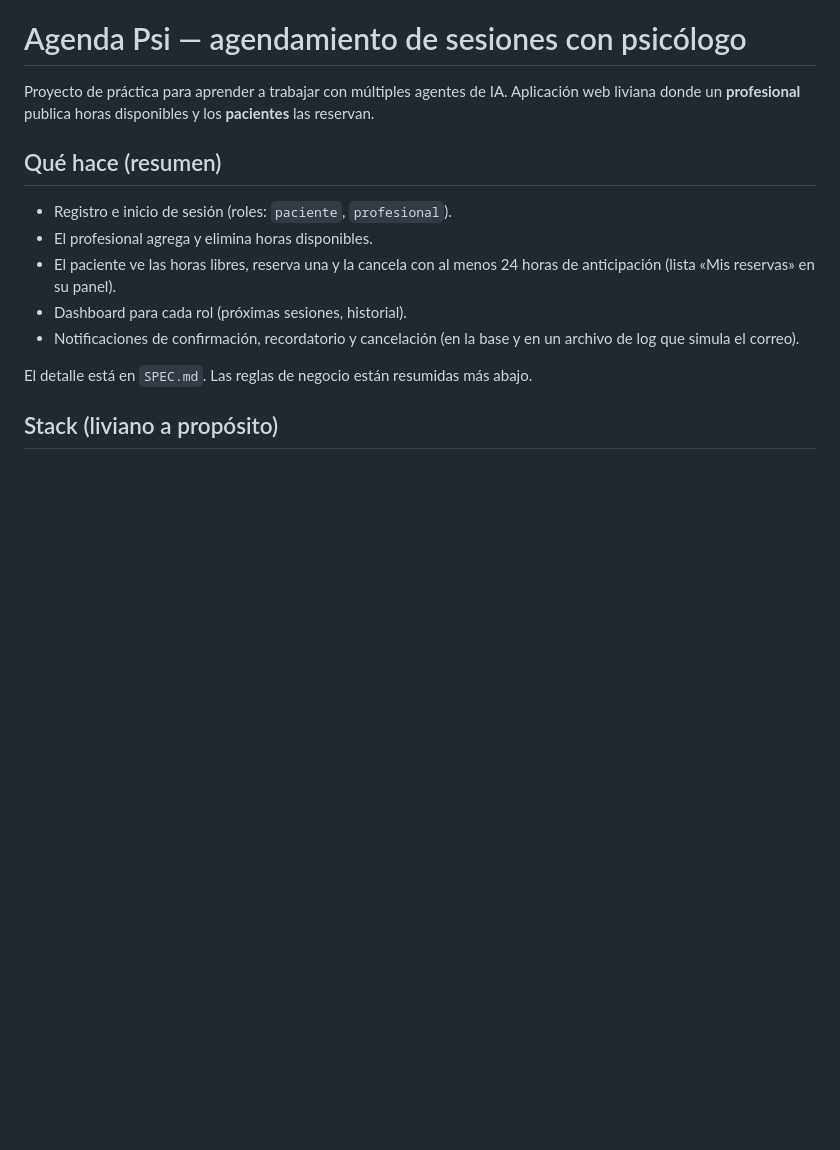
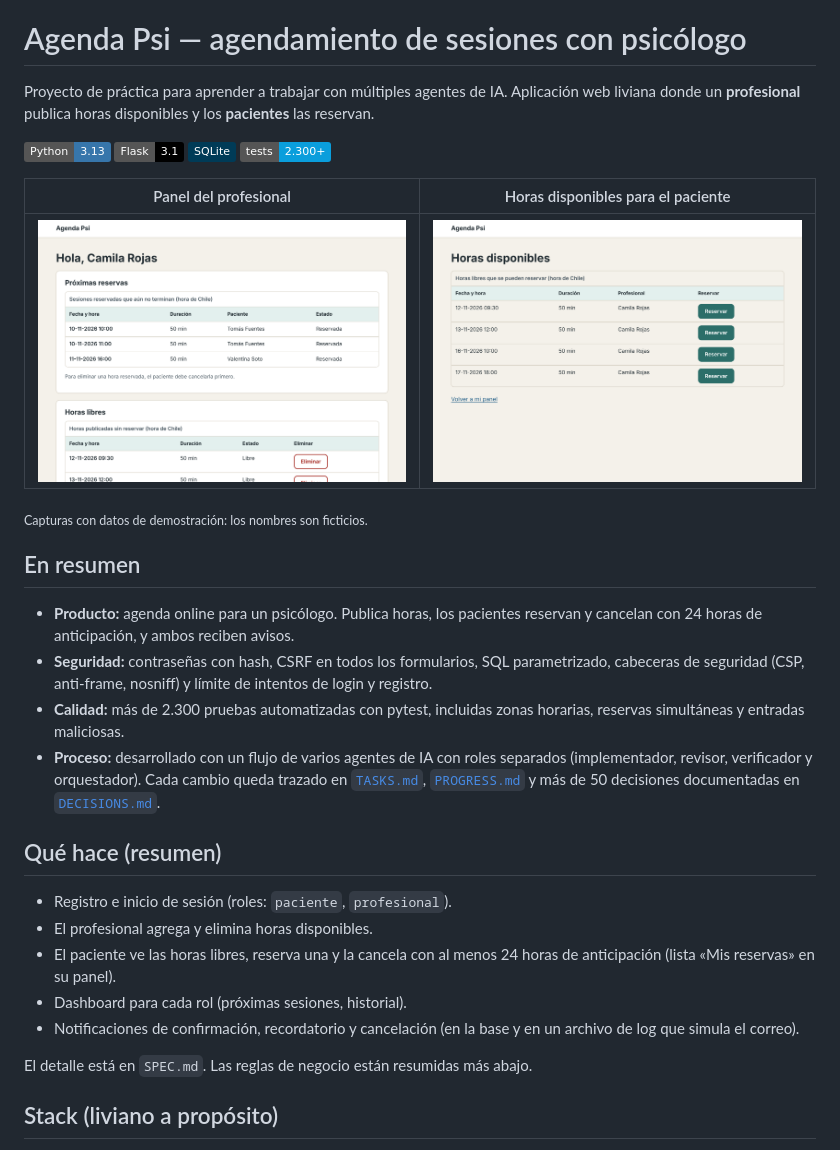
Before and after one commit to josemartinlabarca/DASHBOARD.PSI, a Markdown page: README.md, the part around the change. Rendered like a GitHub page; pictures changed too: docs/capturas/01-panel-profesional.png (added), docs/capturas/02-horas-libres.png (added); badges without logos; blank space fills up the shorter version.

Commit message:
DOC: capturas y resumen de portafolio en el README (D-057)
- Agrega badges, dos capturas con datos ficticios y un bloque «En resumen»
- Registra la decisión en DECISIONS.md (D-057), como pide CLAUDE.md para archivos nuevos
- Sin cambios de código, esquema ni dependencias

Co-Authored-By: Claude Opus 5.5 <noreply@anthropic.com>
Claude-Session: https://claude.ai/code/session_01Q9goY82yMWYJX1bXp4LujZ

```diff
--- a/README.md
+++ b/README.md
@@ -3,6 +3,24 @@
 Proyecto de práctica para aprender a trabajar con múltiples agentes de IA.
 Aplicación web liviana donde un **profesional** publica horas disponibles y los
 **pacientes** las reservan.
+
+![Python](https://img.shields.io/badge/Python-3.13-3776AB?logo=python&logoColor=white)
+![Flask](https://img.shields.io/badge/Flask-3.1-000000?logo=flask&logoColor=white)
+![SQLite](https://img.shields.io/badge/SQLite-003B57?logo=sqlite&logoColor=white)
+![pytest](https://img.shields.io/badge/tests-2.300%2B-0A9EDC?logo=pytest&logoColor=white)
+
+| Panel del profesional | Horas disponibles para el paciente |
+|---|---|
+| ![Panel del profesional con próximas reservas y horas libres](docs/capturas/01-panel-profesional.png) | ![Lista de horas disponibles con botón Reservar](docs/capturas/02-horas-libres.png) |
+
+<sub>Capturas con datos de demostración: los nombres son ficticios.</sub>
+
+## En resumen
+
+- **Producto:** agenda online para un psicólogo. Publica horas, los pacientes reservan y cancelan con 24 horas de anticipación, y ambos reciben avisos.
+- **Seguridad:** contraseñas con hash, CSRF en todos los formularios, SQL parametrizado, cabeceras de seguridad (CSP, anti-frame, nosniff) y límite de intentos de login y registro.
+- **Calidad:** más de 2.300 pruebas automatizadas con pytest, incluidas zonas horarias, reservas simultáneas y entradas maliciosas.
+- **Proceso:** desarrollado con un flujo de varios agentes de IA con roles separados (implementador, revisor, verificador y orquestador). Cada cambio queda trazado en [`TASKS.md`](TASKS.md), [`PROGRESS.md`](PROGRESS.md) y más de 50 decisiones documentadas en [`DECISIONS.md`](DECISIONS.md).
 
 ## Qué hace (resumen)
 
```
Also changed, not shown: DECISIONS.md (+8 -0 lines).
